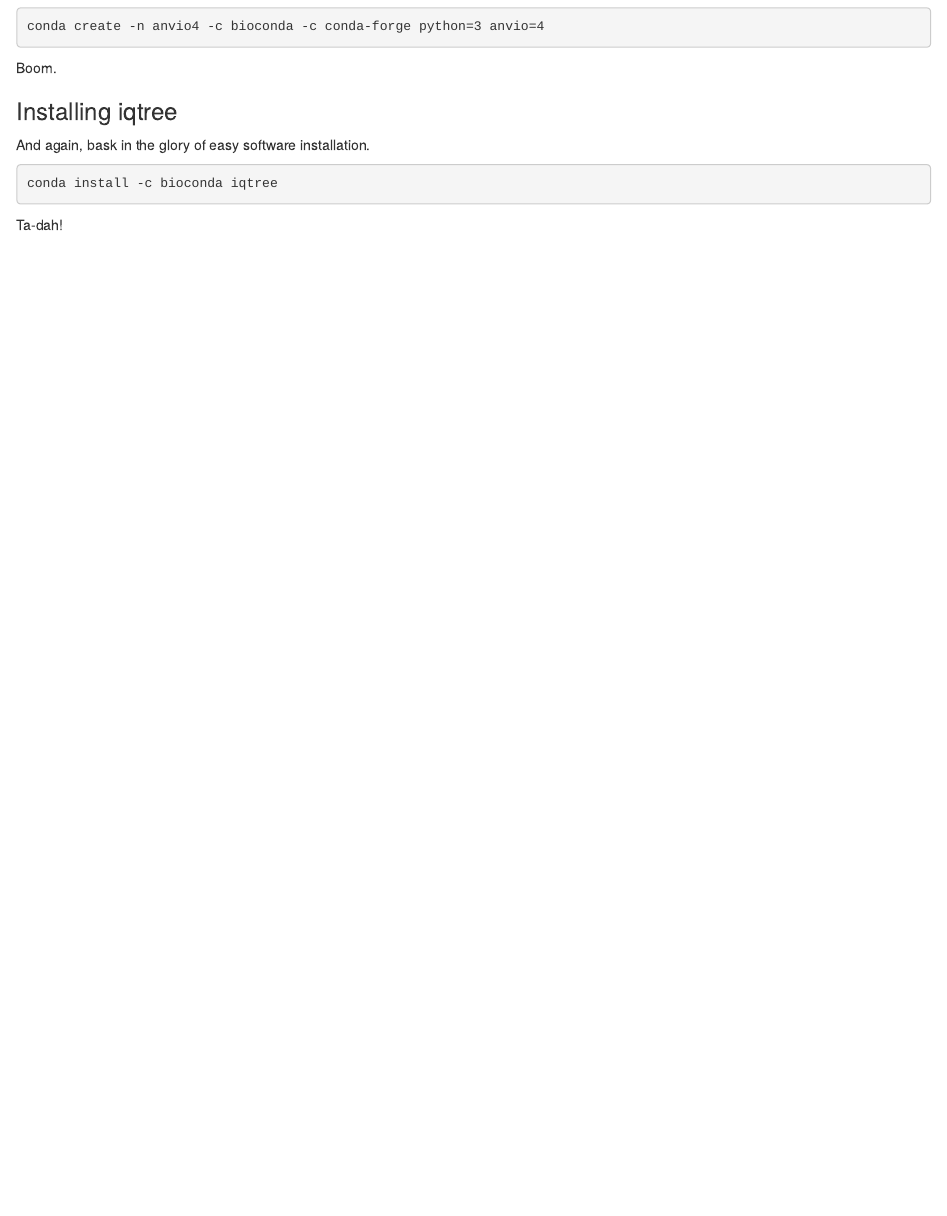
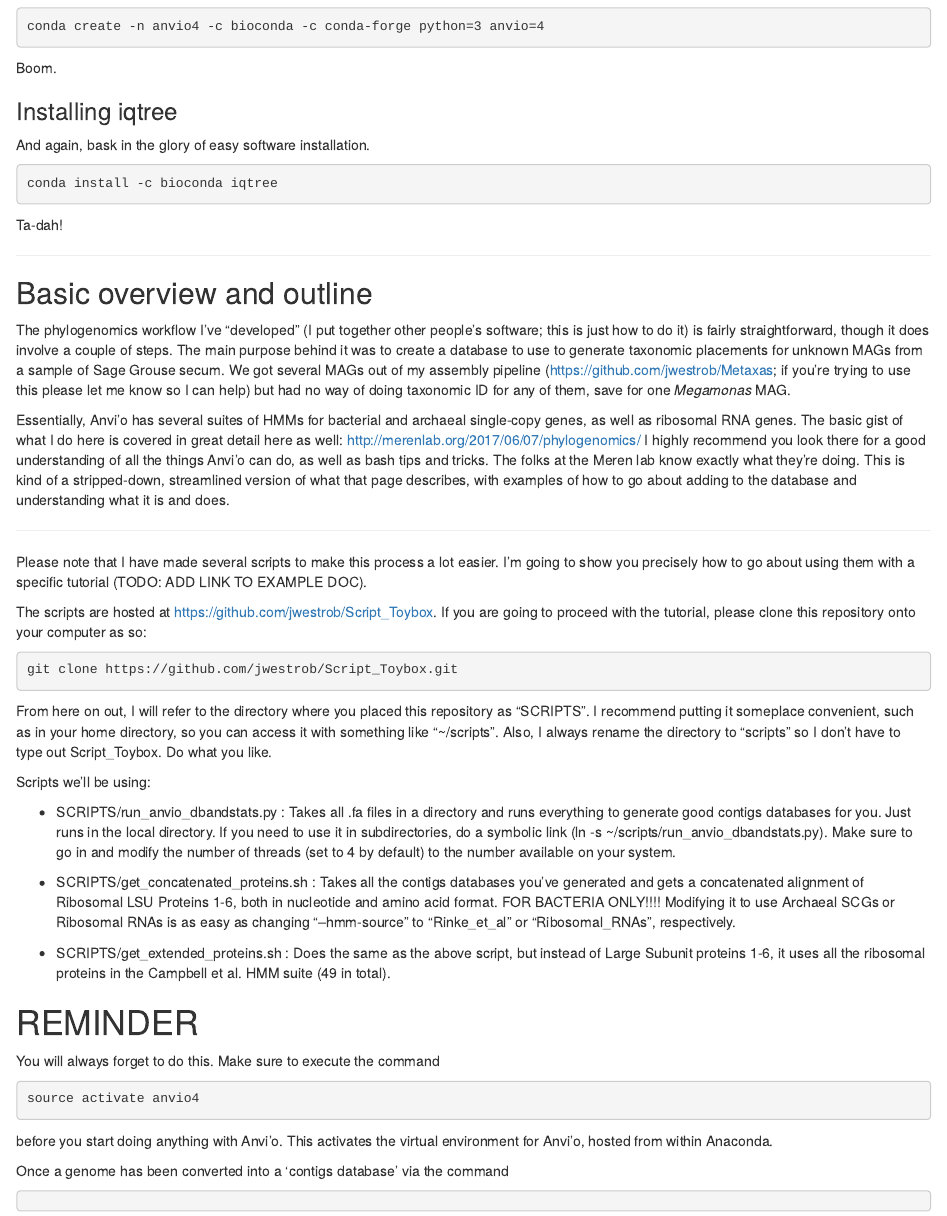
Before and after one commit to jwestrob/Tutorials, an R Markdown document (Phylogenomics_Workflow_Tutorial.Rmd): the page in a window 1100 px wide, from 1080 px down. Rendered offline with R 4.5, knitr and Pandoc, with nearby package versions; the code chunks are not run, so their results and figures are left out.

Commit message:
intermediate

````diff
--- a/Phylogenomics_Workflow_Tutorial.Rmd
+++ b/Phylogenomics_Workflow_Tutorial.Rmd
@@ -71,3 +71,51 @@
 ```
 
 Ta-dah!
+
+
+---
+
+## Basic overview and outline
+
+The phylogenomics workflow I've "developed" (I put together other people's software; this is just how to do it) is fairly straightforward, though it does involve a couple of steps.
+The main purpose behind it was to create a database to use to generate taxonomic placements for unknown MAGs from a sample of Sage Grouse secum. We got several MAGs out of my assembly pipeline (https://github.com/jwestrob/Metaxas; if you're trying to use this please let me know so I can help) but had no way of doing taxonomic ID for any of them, save for one _Megamonas_ MAG.
+
+Essentially, Anvi'o has several suites of HMMs for bacterial and archaeal single-copy genes, as well as ribosomal RNA genes. The basic gist of what I do here is covered in great detail here as well: http://merenlab.org/2017/06/07/phylogenomics/ I highly recommend you look there for a good understanding of all the things Anvi'o can do, as well as bash tips and tricks. The folks at the Meren lab know exactly what they're doing. This is kind of a stripped-down, streamlined version of what that page describes, with examples of how to go about adding to the database and understanding what it is and does.
+
+---
+
+Please note that I have made several scripts to make this process a lot easier. I'm going to show you precisely how to go about using them with a specific tutorial (TODO: ADD LINK TO EXAMPLE DOC).
+
+The scripts are hosted at https://github.com/jwestrob/Script_Toybox. If you are going to proceed with the tutorial, please clone this repository onto your computer as so:
+
+```{r, engine='bash', clone-toybox}
+git clone https://github.com/jwestrob/Script_Toybox.git
+```
+
+From here on out, I will refer to the directory where you placed this repository as "SCRIPTS". I recommend putting it someplace convenient, such as in your home directory, so you can access it with something like "~/scripts". Also, I always rename the directory to "scripts" so I don't have to type out Script_Toybox. Do what you like.
+
+Scripts we’ll be using:
+
+- SCRIPTS/run_anvio_dbandstats.py : Takes all .fa files in a directory and runs everything to generate good contigs databases for you. Just runs in the local directory. If you need to use it in subdirectories, do a symbolic link (ln -s ~/scripts/run_anvio_dbandstats.py). Make sure to go in and modify the number of threads (set to 4 by default) to the number available on your system.
+
+- SCRIPTS/get_concatenated_proteins.sh : Takes all the contigs databases you’ve generated and gets a concatenated alignment of Ribosomal LSU Proteins 1-6, both in nucleotide and amino acid format. FOR BACTERIA ONLY!!!! Modifying it to use Archaeal SCGs or Ribosomal RNAs is as easy as changing “--hmm-source” to “Rinke_et_al” or “Ribosomal_RNAs”, respectively.
+
+- SCRIPTS/get_extended_proteins.sh : Does the same as the above script, but instead of Large Subunit proteins 1-6, it uses all the ribosomal proteins in the Campbell et al. HMM suite (49 in total).
+
+
+
+
+# REMINDER
+
+You will always forget to do this. Make sure to execute the command
+
+```{r, engine='bash', source_activate_anvio}
+source activate anvio4
+```
+
+before you start doing anything with Anvi'o. This activates the virtual environment for Anvi'o, hosted from within Anaconda.
+
+Once a genome has been converted into a 'contigs database' via the command
+
+```{r, engine='bash', anvi-profile}
+```
````
